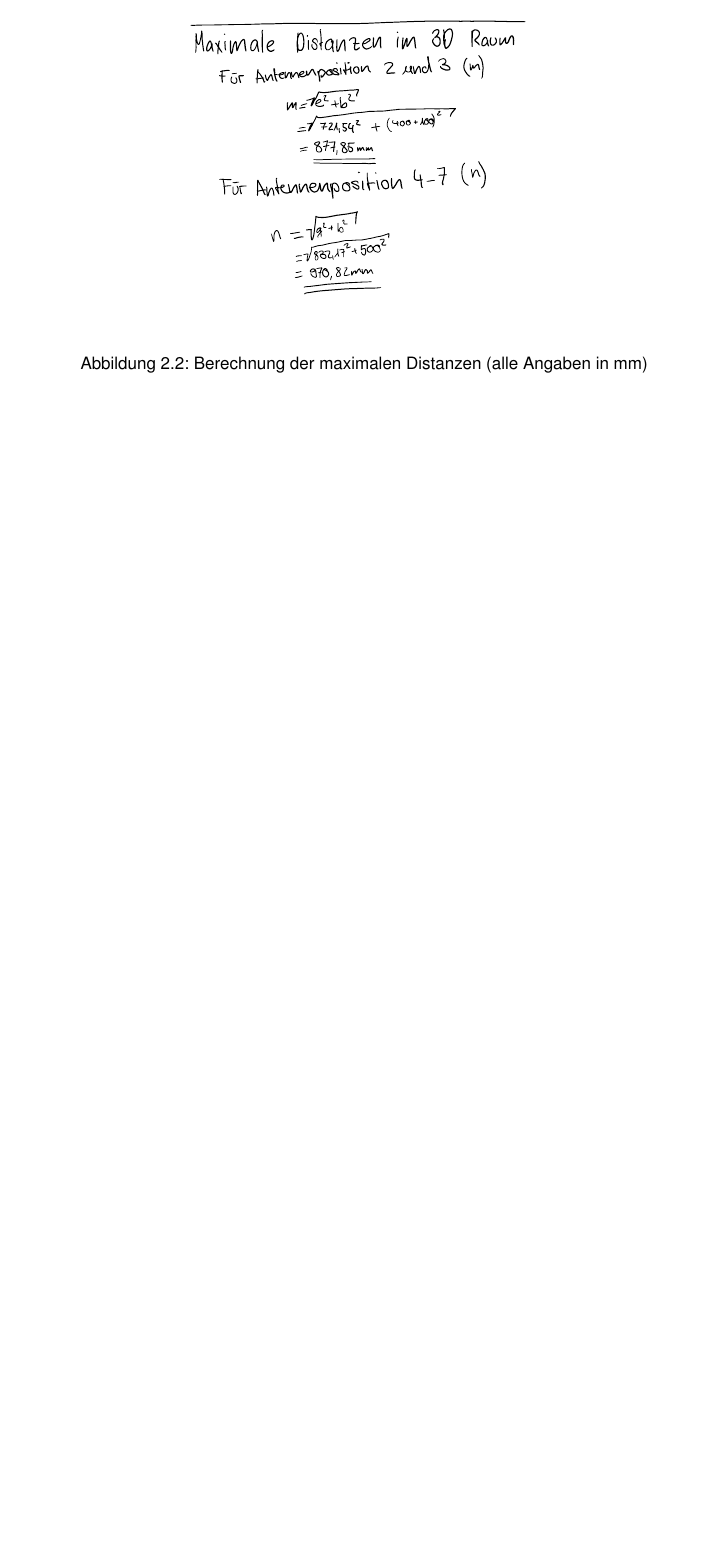
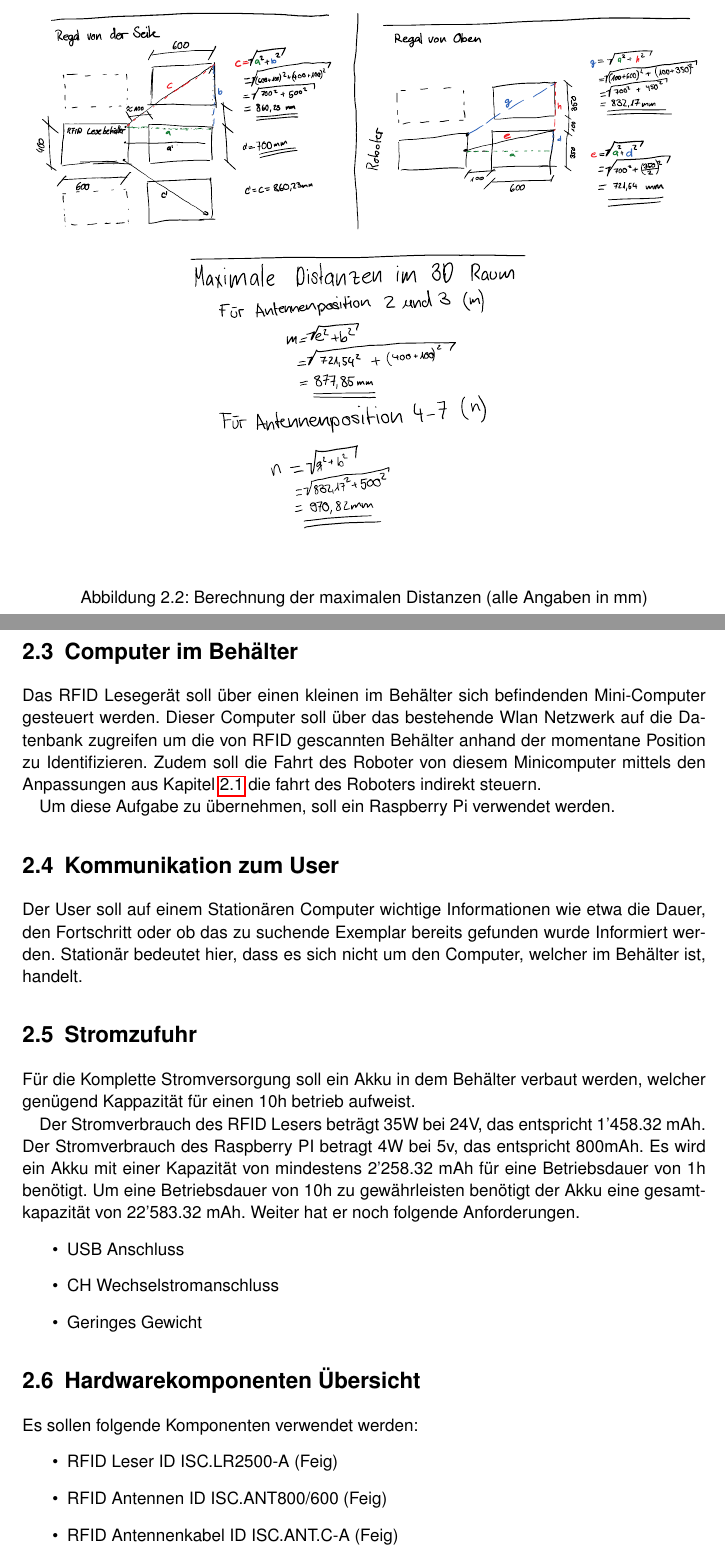
Before and after one commit to HSLU-BaumannWicki/BDA_FS19-Konzepte, a LaTeX document (Erstes_Konzept_Hauptdatei.tex, which reads Erstes_Konzept/Erstes_Konzept.tex): part of page 4 of 8 before the commit and two parts of pages 4 and 5 of 10 after it, the two joined at a grey line, cut so that both start at the same text, the shorter picture padded with empty space. Compiled offline with pdfLaTeX.

Commit message:
Add additional sections in chapter Ideenbeschreibung

```diff
--- a/Erstes_Konzept/Erstes_Konzept.tex
+++ b/Erstes_Konzept/Erstes_Konzept.tex
@@ -42,0 +54,29 @@ In der Abbildung \ref{fig:distanzcalc} wird dargestellt, dass alle äussere Beh
+\section{Computer im Behälter}
+Das RFID Lesegerät soll über einen kleinen im Behälter sich befindenden Mini-Computer gesteuert werden. Dieser Computer soll über das bestehende Wlan Netzwerk auf die Datenbank zugreifen um die von RFID gescannten Behälter anhand der momentane Position zu Identifizieren.
+Zudem soll die Fahrt des Roboter von diesem Minicomputer mittels den Anpassungen aus Kapitel  \ref{sec:roboterSWAnpassung} die fahrt des Roboters indirekt steuern.
+
+Um diese Aufgabe zu übernehmen, soll ein Raspberry Pi verwendet werden.
+
+\section{Kommunikation zum User}
+Der User soll auf einem Stationären Computer wichtige Informationen wie etwa die Dauer, den Fortschritt oder ob das zu suchende Exemplar bereits gefunden wurde Informiert werden. Stationär bedeutet hier, dass es sich nicht um den Computer, welcher im Behälter ist, handelt.
+
+\section{Stromzufuhr}
+Für die Komplette Stromversorgung soll ein Akku in dem Behälter verbaut werden, welcher genügend Kappazität für einen 10h betrieb aufweist.
+
+Der Stromverbrauch des RFID Lesers beträgt 35W bei 24V, das entspricht 1'458.32 mAh.
+Der Stromverbrauch des Raspberry PI betragt 4W bei 5v, das entspricht 800mAh.
+Es wird ein Akku mit einer Kapazität von mindestens 2'258.32 mAh für eine Betriebsdauer von 1h benötigt. Um eine Betriebsdauer von 10h zu gewährleisten benötigt der Akku eine gesamtkapazität von 22'583.32 mAh.
+Weiter hat er noch folgende Anforderungen.
+\begin{itemize}
+	\item USB Anschluss
+	\item CH Wechselstromanschluss
+	\item Geringes Gewicht
+\end{itemize}
+
+\section{Hardwarekomponenten Übersicht}
+Es sollen folgende Komponenten verwendet werden:
+\begin{itemize}
+	\item RFID Leser ID ISC.LR2500-A  (Feig)
+	\item RFID Antennen ID ISC.ANT800/600 (Feig)
+	\item RFID Antennenkabel ID ISC.ANT.C-A (Feig)
+	\item Netzteil für Leser ID NET.24V-B (Feig)
```
Also changed, not shown: Erstes_Konzept/Erstes_Konzept.tex (17 more changed lines).
